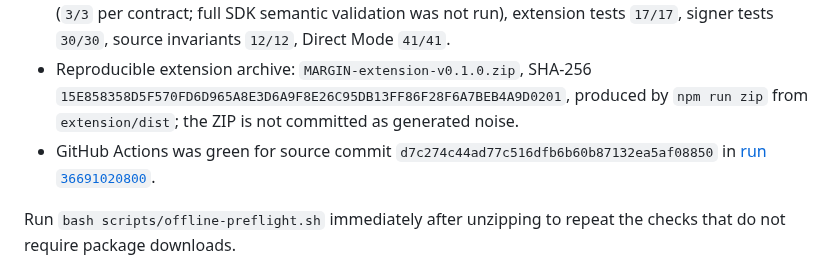
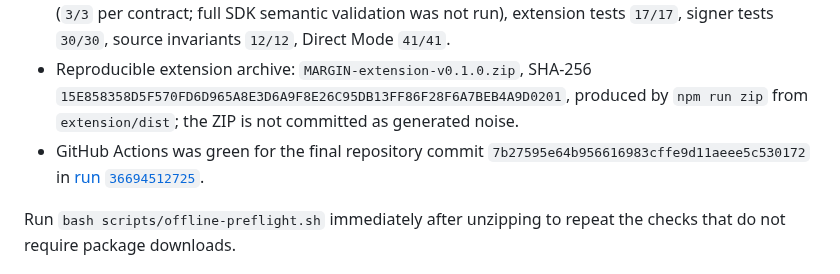
Before and after one commit to ometere123/margin, a Markdown page: docs/FINAL_HANDOFF.md, the part around the change. Rendered like a GitHub page.

Commit message:
docs: point handoff at final verification

```diff
--- a/docs/FINAL_HANDOFF.md
+++ b/docs/FINAL_HANDOFF.md
@@ -68,7 +68,7 @@ Do not run bare `genlayer ...` commands from this repo.
 - Studionet network info and deployed `network()` readback: `61999`, `studionet`, `https://studio.genlayer.com/api`.
 - Extension/signer typecheck, tests and builds: PASS on the current source; contract lint is AST-only (`3/3` per contract; full SDK semantic validation was not run), extension tests `17/17`, signer tests `30/30`, source invariants `12/12`, Direct Mode `41/41`.
 - Reproducible extension archive: `MARGIN-extension-v0.1.0.zip`, SHA-256 `15E858358D5F570FD6D965A8E3D6A9F8E26C95DB13FF86F28F6A7BEB4A9D0201`, produced by `npm run zip` from `extension/dist`; the ZIP is not committed as generated noise.
-- GitHub Actions was green for source commit `d7c274c44ad77c516dfb6b60b87132ea5af08850` in [run `36691020800`](https://github.com/ometere123/margin/actions/runs/36691020800).
+- GitHub Actions was green for the final repository commit `7b27595e64b956616983cffe9d11aeee5c530172` in [run `36694512725`](https://github.com/ometere123/margin/actions/runs/36694512725).
 
 Run `bash scripts/offline-preflight.sh` immediately after unzipping to repeat the checks that do not require package downloads.
 
```
Also changed, not shown: docs/SELF_REVIEW.md (+1 -1 lines).
